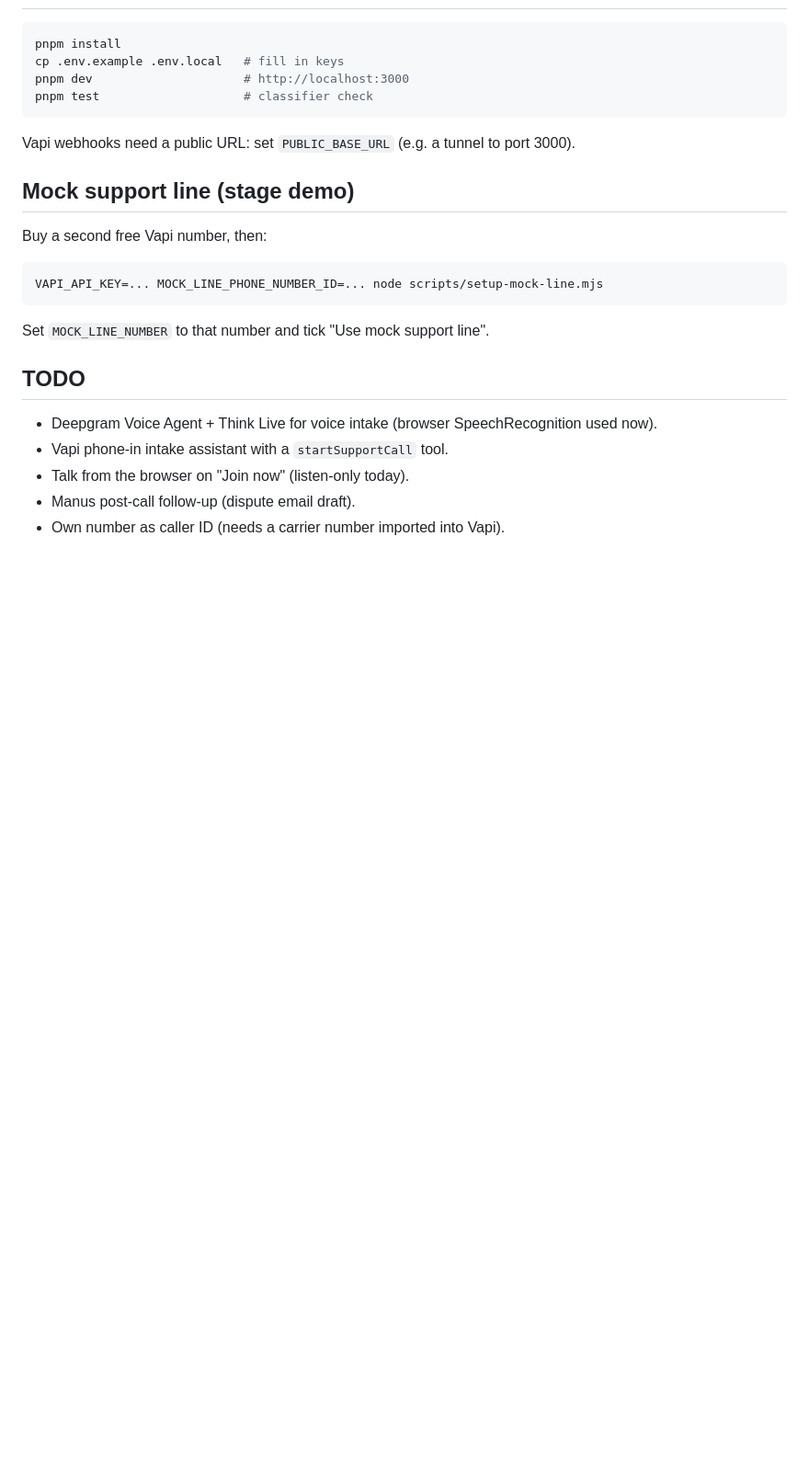
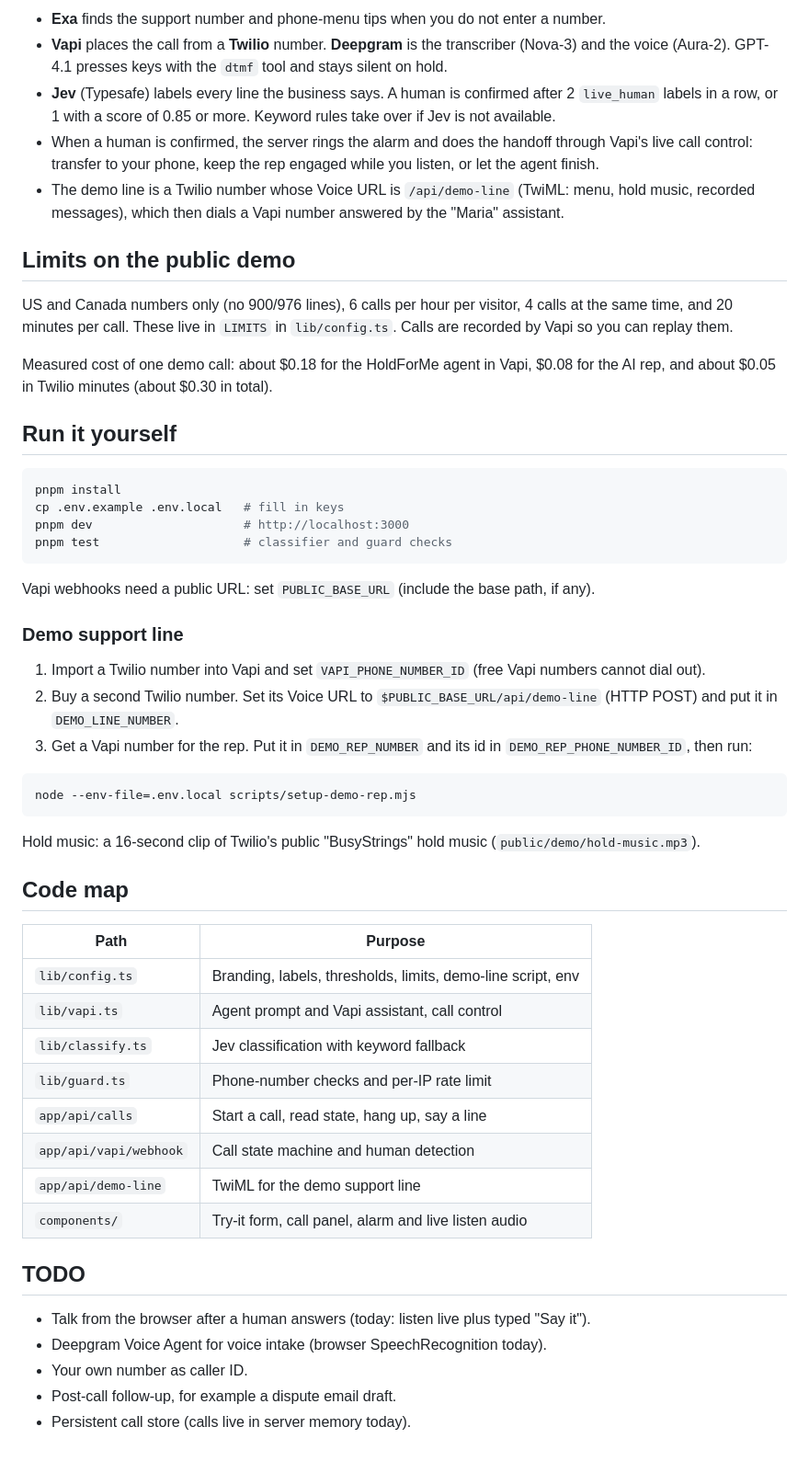
Before and after one commit to sreenivasanac/holdforme, a Markdown page: README.md, the part around one of its changes. Shown at 92% size. GitHub-like rendering; blank space fills up the shorter version.

Commit message:
README judge guide with screenshots; measured cost

````diff
--- a/README.md
+++ b/README.md
@@ -12,21 +45,55 @@ An agent that calls customer support for you, waits on hold, and alerts you when
+- **Exa** finds the support number and phone-menu tips when you do not enter a number.
+- **Vapi** places the call from a **Twilio** number. **Deepgram** is the transcriber (Nova-3) and the voice (Aura-2). GPT-4.1 presses keys with the `dtmf` tool and stays silent on hold.
+- **Jev** (Typesafe) labels every line the business says. A human is confirmed after 2 `live_human` labels in a row, or 1 with a score of 0.85 or more. Keyword rules take over if Jev is not available.
+- When a human is confirmed, the server rings the alarm and does the handoff through Vapi's live call control: transfer to your phone, keep the rep engaged while you listen, or let the agent finish.
+- The demo line is a Twilio number whose Voice URL is `/api/demo-line` (TwiML: menu, hold music, recorded messages), which then dials a Vapi number answered by the "Maria" assistant.
+
+## Limits on the public demo
+
+US and Canada numbers only (no 900/976 lines), 6 calls per hour per visitor, 4 calls at the same time, and 20 minutes per call. These live in `LIMITS` in `lib/config.ts`. Calls are recorded by Vapi so you can replay them.
+
+Measured cost of one demo call: about $0.18 for the HoldForMe agent in Vapi, $0.08 for the AI rep, and about $0.05 in Twilio minutes (about $0.30 in total).
+
+## Run it yourself
+
 ```bash
 pnpm install
 cp .env.example .env.local   # fill in keys
 pnpm dev                     # http://localhost:3000
-pnpm test                    # classifier check
+pnpm test                    # classifier and guard checks
 ```
-Vapi webhooks need a public URL: set `PUBLIC_BASE_URL` (e.g. a tunnel to port 3000).
 
-## Mock support line (stage demo)
-Buy a second free Vapi number, then:
+Vapi webhooks need a public URL: set `PUBLIC_BASE_URL` (include the base path, if any).
+
+### Demo support line
+
+1. Import a Twilio number into Vapi and set `VAPI_PHONE_NUMBER_ID` (free Vapi numbers cannot dial out).
+2. Buy a second Twilio number. Set its Voice URL to `$PUBLIC_BASE_URL/api/demo-line` (HTTP POST) and put it in `DEMO_LINE_NUMBER`.
+3. Get a Vapi number for the rep. Put it in `DEMO_REP_NUMBER` and its id in `DEMO_REP_PHONE_NUMBER_ID`, then run:
+
 ```bash
-VAPI_API_KEY=... MOCK_LINE_PHONE_NUMBER_ID=... node scripts/setup-mock-line.mjs
+node --env-file=.env.local scripts/setup-demo-rep.mjs
 ```
-Set `MOCK_LINE_NUMBER` to that number and tick "Use mock support line".
+
+Hold music: a 16-second clip of Twilio's public "BusyStrings" hold music (`public/demo/hold-music.mp3`).
+
+## Code map
+
+| Path | Purpose |
+| --- | --- |
+| `lib/config.ts` | Branding, labels, thresholds, limits, demo-line script, env |
+| `lib/vapi.ts` | Agent prompt and Vapi assistant, call control |
+| `lib/classify.ts` | Jev classification with keyword fallback |
+| `lib/guard.ts` | Phone-number checks and per-IP rate limit |
+| `app/api/calls` | Start a call, read state, hang up, say a line |
+| `app/api/vapi/webhook` | Call state machine and human detection |
+| `app/api/demo-line` | TwiML for the demo support line |
+| `components/` | Try-it form, call panel, alarm and live listen audio |
 
 ## TODO
-- Deepgram Voice Agent + Think Live for voice intake (browser SpeechRecognition used now).
-- Vapi phone-in intake assistant with a `startSupportCall` tool.
-- Talk from the browser on "Join now" (listen-only today).
-- Manus post-call follow-up (dispute email draft).
-- Own number as caller ID (needs a carrier number imported into Vapi).
+
+- Talk from the browser after a human answers (today: listen live plus typed "Say it").
+- Deepgram Voice Agent for voice intake (browser SpeechRecognition today).
+- Your own number as caller ID.
+- Post-call follow-up, for example a dispute email draft.
+- Persistent call store (calls live in server memory today).
````
Also changed, not shown: other parts of README.md (+40 -7 lines), docs/screenshots/call-finished.png (added), docs/screenshots/home.png (added), docs/screenshots/human-detected.png (added), 1 other file.
